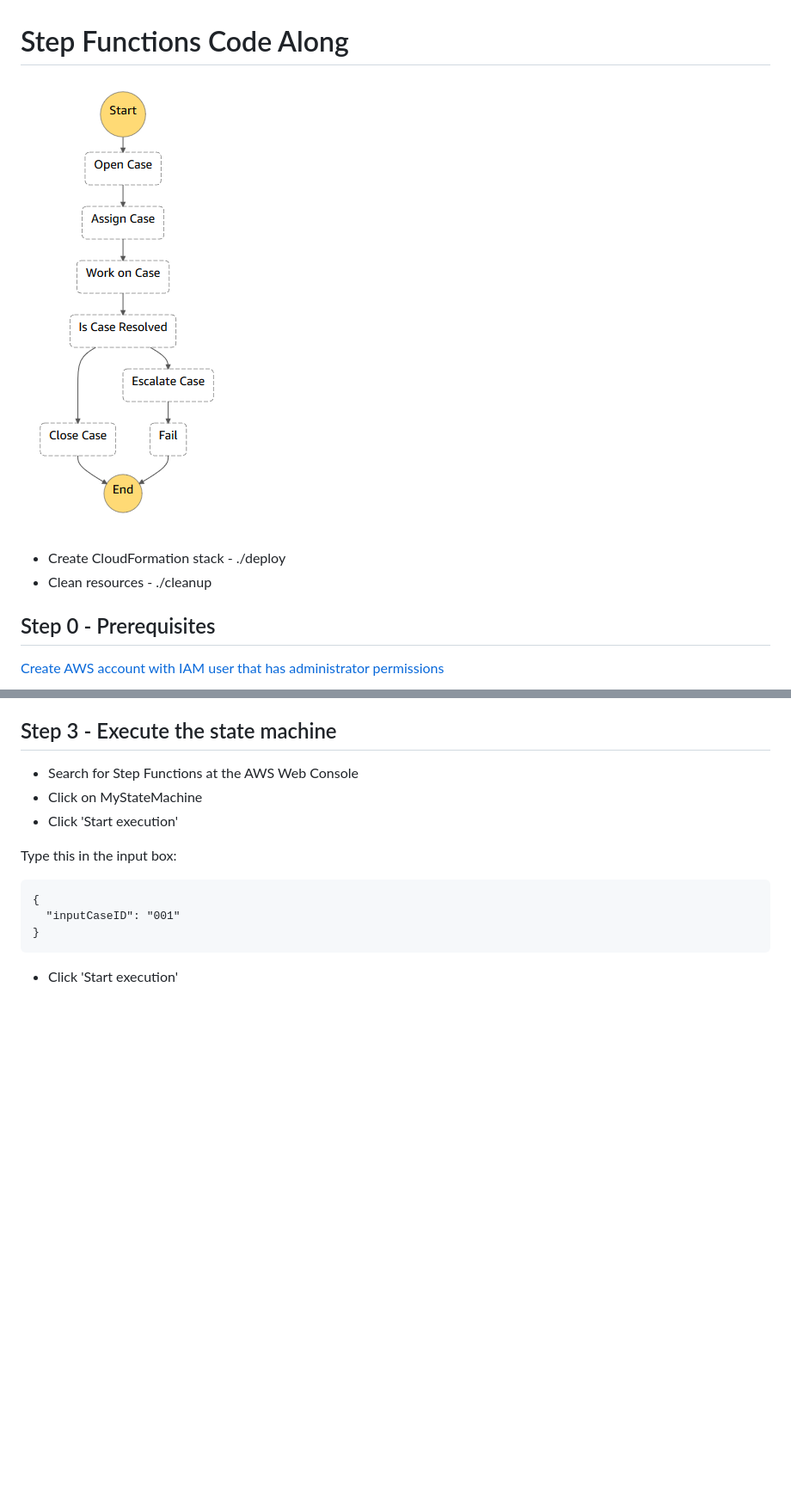
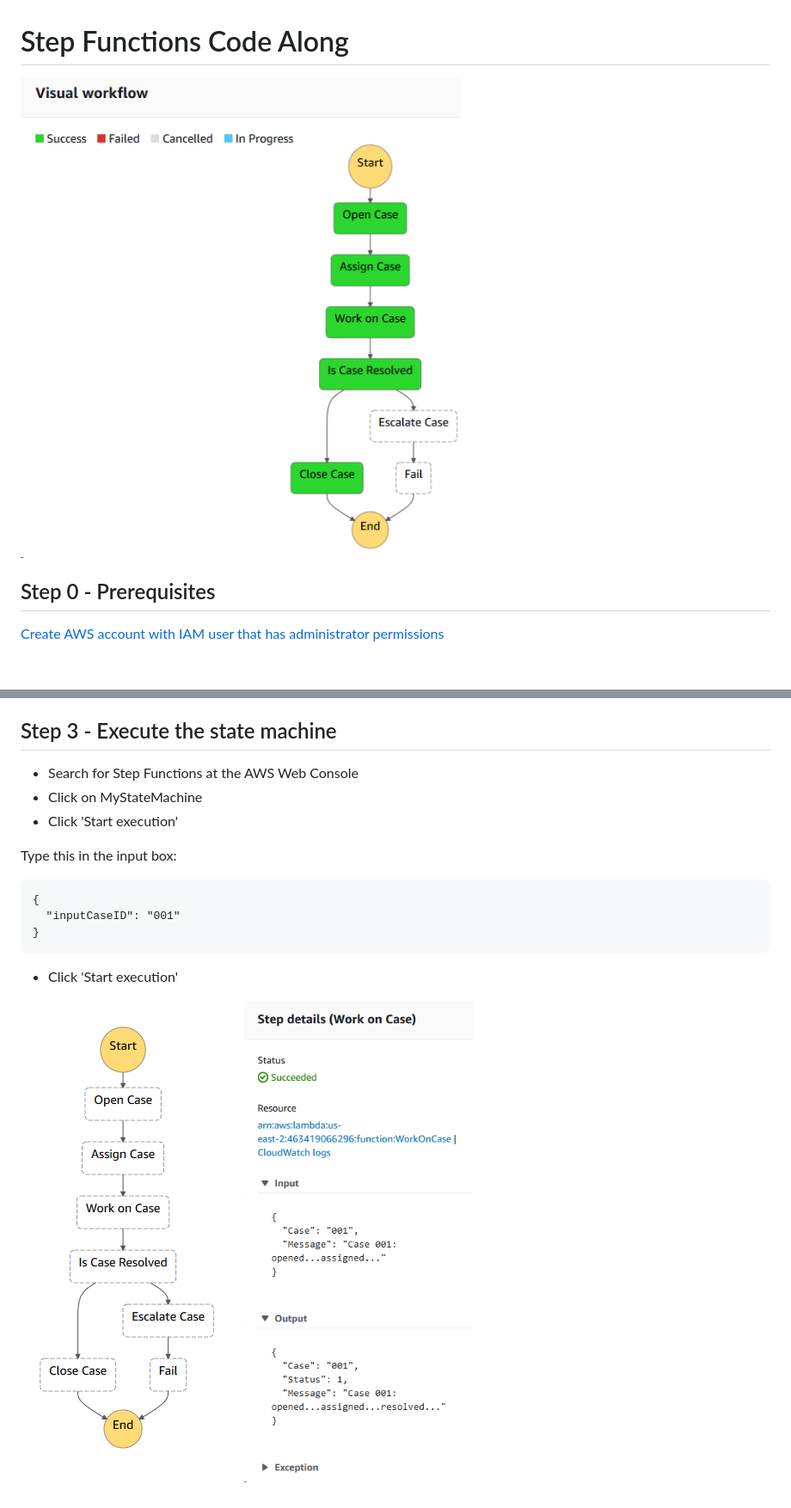
Before and after one commit to rgoorah/step-functions, a Markdown page: README.md, 2 parts joined by grey strips. Shown: that part at 86% size. GitHub-like rendering; pictures changed too: state-machine2.png (added), state-machine3.png (added); blank space fills up the shorter version.

Commit message:
pictures

```diff
--- a/README.md
+++ b/README.md
@@ -1,8 +1,6 @@
 # Step Functions Code Along
 
-![diagram](state-machine.png)
-* Create CloudFormation stack - ./deploy
-* Clean resources - ./cleanup
+![diagram](state-machine2.png)
 
 ## Step 0 - Prerequisites
 [Create AWS account with IAM user that has administrator permissions](prerequisites.md)
@@ -38,3 +36,6 @@ Type this in the input box:
     }
 
 * Click 'Start execution'
+
+![diagram](state-machine.png)
+![diagram](state-machine3.png)
```
Also changed, not shown: 1 other file.
